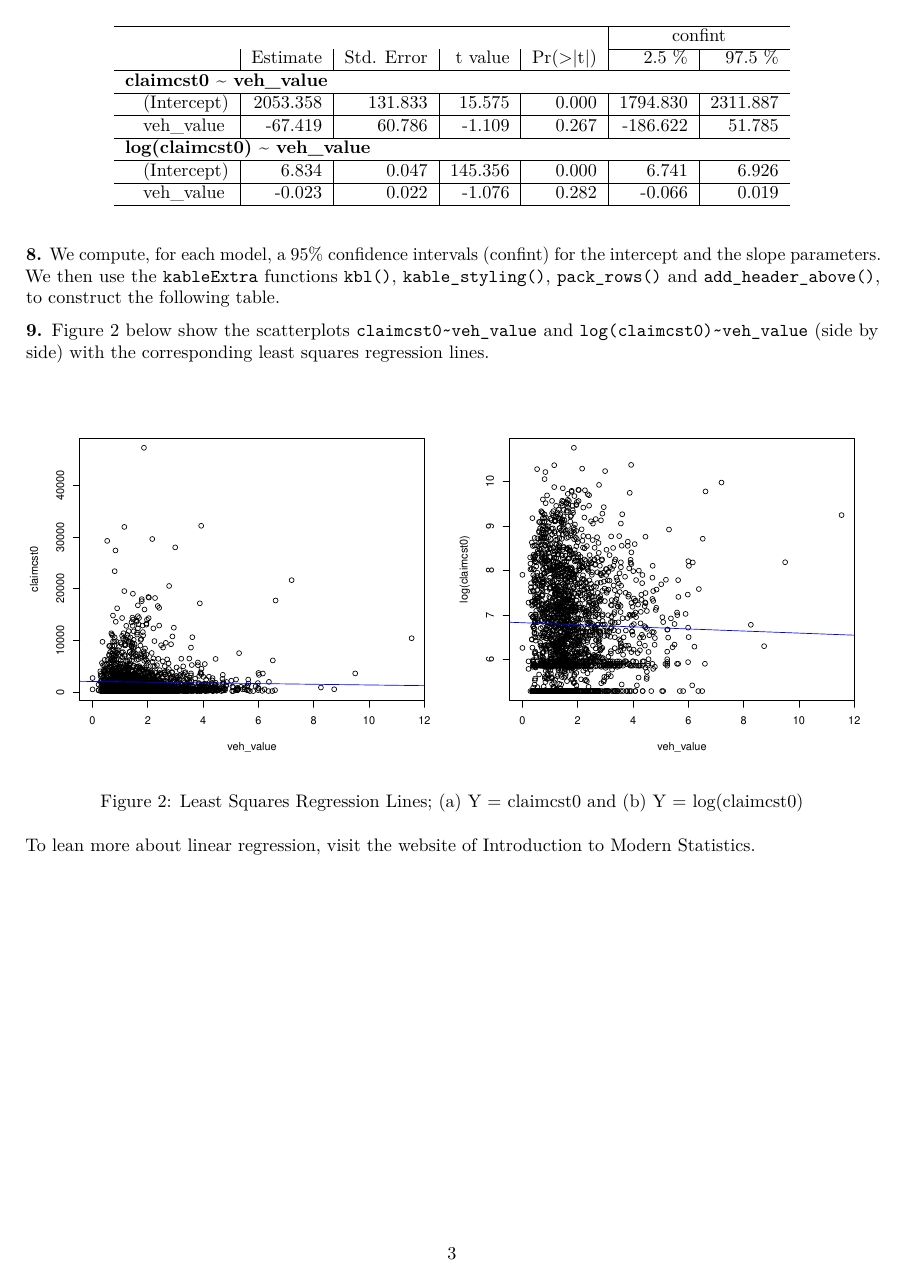
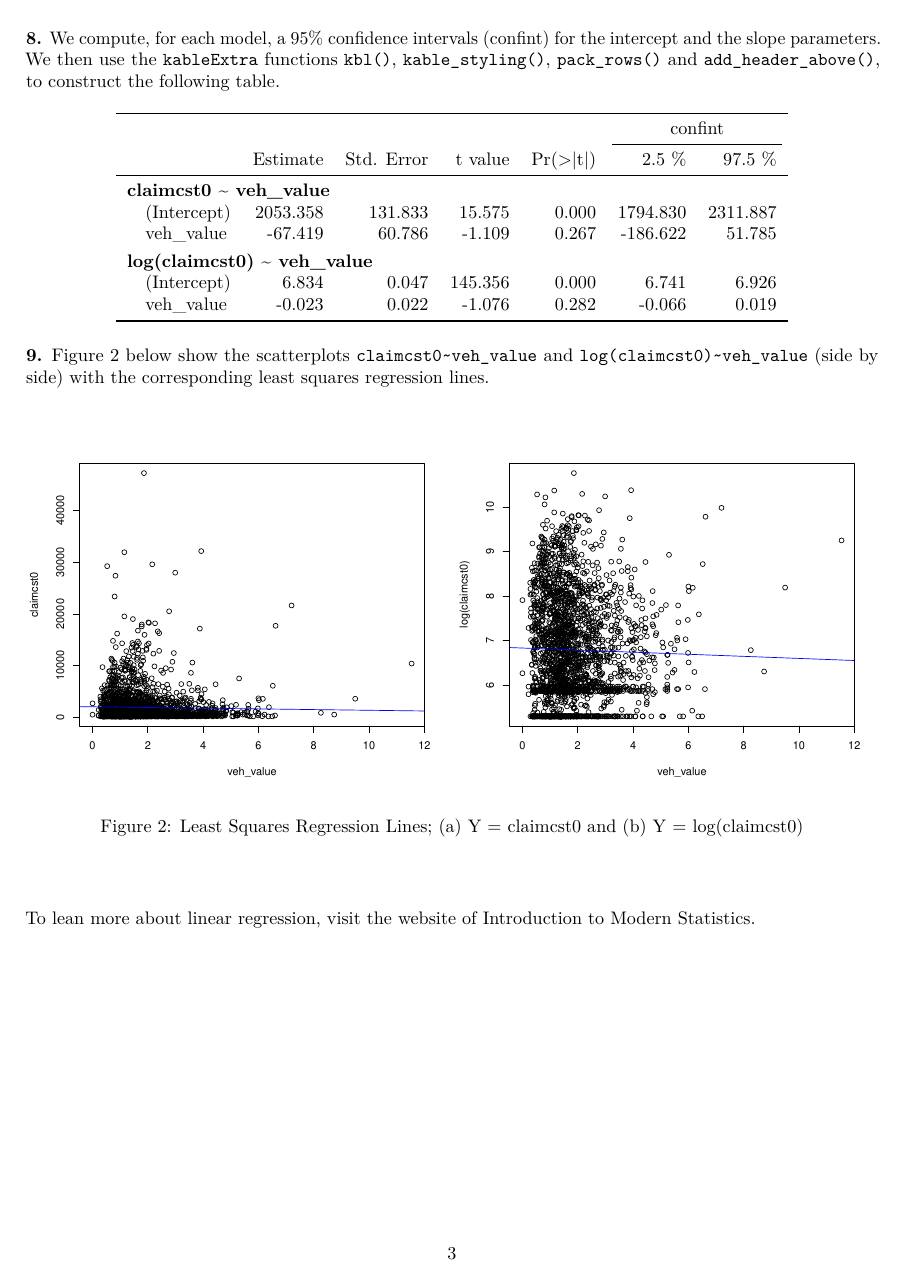
Before and after one commit to termont/lstat2030, an R Markdown document (Lab1/1.Rmd): page 3 of 3. Rendered offline with R 4.5, knitr and Pandoc, then LaTeX, with nearby package versions.

Commit message:
add some correction for: * plotting of the table at the correct place

````diff
--- a/Lab1/1.Rmd
+++ b/Lab1/1.Rmd
@@ -2,8 +2,6 @@
 title: "Exercice 1"
 output:
   pdf_document: default
-  html_document:
-    df_print: paged
 ---
 
 ```{r setup, include=FALSE}
@@ -58,20 +56,20 @@ summary(res_log)$coefficients
 **8.** We compute, for each model, a 95% confidence intervals (confint) for the intercept and the slope parameters.
 We then use the `kableExtra` functions `kbl()`, `kable_styling()`, `pack_rows()` and `add_header_above()`,
 to construct the following table.
-```{r}
+```{r, results='hold'}
 m_lin <- cbind(round(summary(res)$coef,3),round(confint(res),3))
 m_log <- cbind(round(summary(res_log)$coef,3),round(confint(res_log),3))
 m_combined<- rbind(m_lin,m_log)
 m_combined |>
-  kableExtra::kbl() |>
-#  kableExtra::kable_styling() |>
+  kableExtra::kbl(booktabs = T) |>
+  kableExtra::kable_styling(latex_options = c("hold_position")) |>
   kableExtra::kable_classic() |>
   kableExtra::add_header_above(c(" "=5,"confint"=2)) |>
   kableExtra::pack_rows("claimcst0 ~ veh_value",1,2) |>
   kableExtra::pack_rows("log(claimcst0) ~ veh_value",3,4)
 ```
 
-**9.** Figure 2 below show the scatterplots `claimcst0~veh_value` and `log(claimcst0)~veh_value` (side by
+**9.** Figure [2](#figure-2) below show the scatterplots `claimcst0~veh_value` and `log(claimcst0)~veh_value` (side by
 side) with the corresponding least squares regression lines.
 
 ```{r, out.width="50%",fig.show="hold",fig.asp=0.9,fig.cap="Least Squares Regression Lines; (a) Y = claimcst0 and (b) Y = log(claimcst0)"}
@@ -80,5 +78,5 @@ abline(res,col="blue")
 plot(log(claimcst0)~veh_value,data=dataCar0)
 abline(res_log,col="blue")
 ```
-
+### {#figure-2}
 To lean more about linear regression, visit the website of [Introduction to Modern Statistics.](https://openintro-ims.netlify.app/model-slr.html#model-slr)
````
